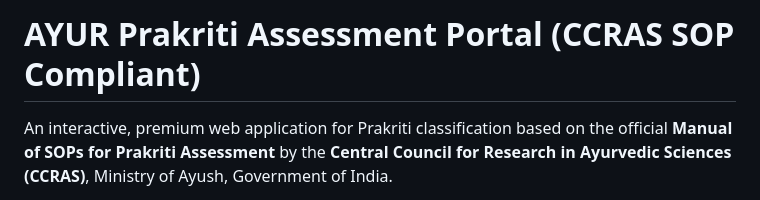
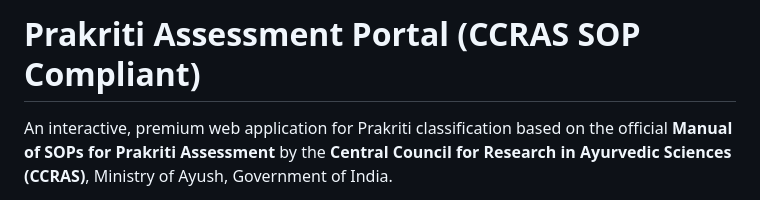
Before and after one commit to devunahsirk/PrakritiClassification, a Markdown page: README.md, the part around the change. Drawn GitHub-style.

```diff
--- a/README.md
+++ b/README.md
@@ -1,4 +1,4 @@
-# AYUR Prakriti Assessment Portal (CCRAS SOP Compliant)
+# Prakriti Assessment Portal (CCRAS SOP Compliant)
 
 An interactive, premium web application for Prakriti classification based on the official **Manual of SOPs for Prakriti Assessment** by the **Central Council for Research in Ayurvedic Sciences (CCRAS)**, Ministry of Ayush, Government of India.
 
```
